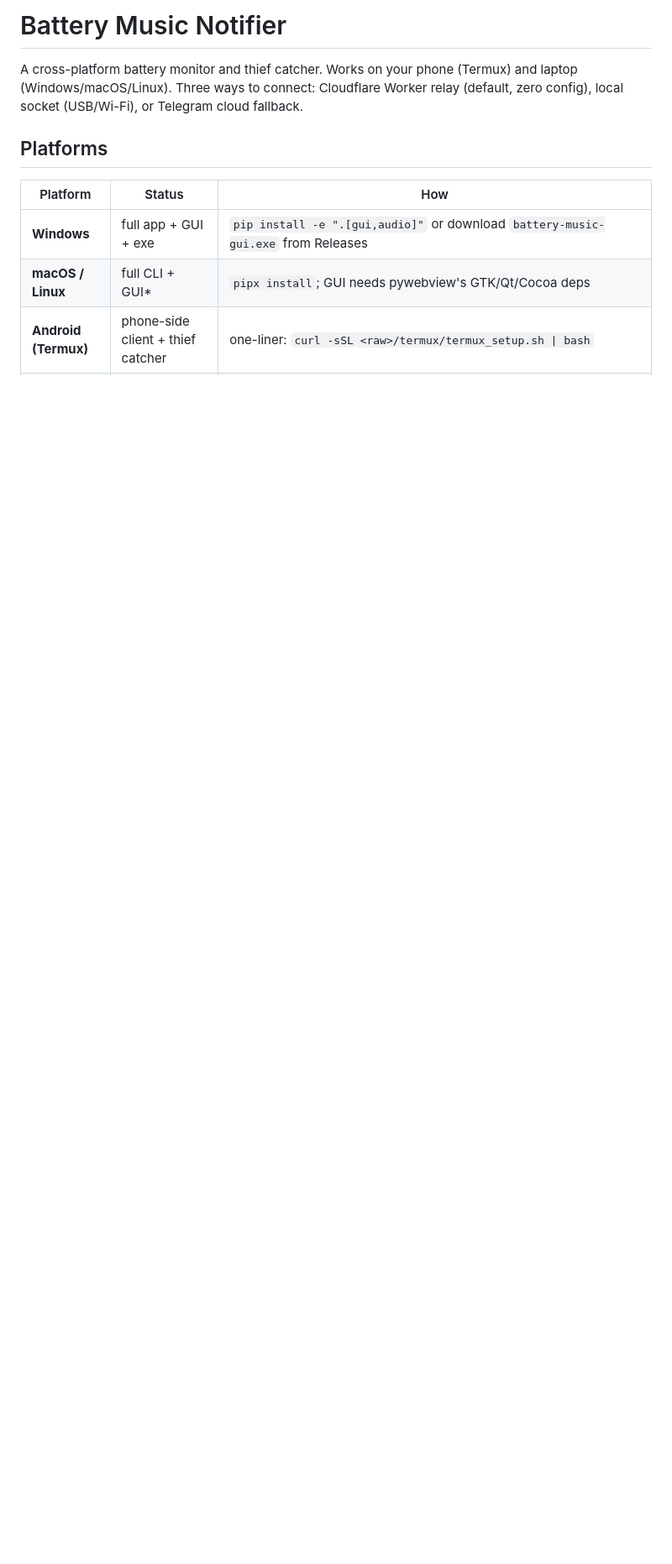
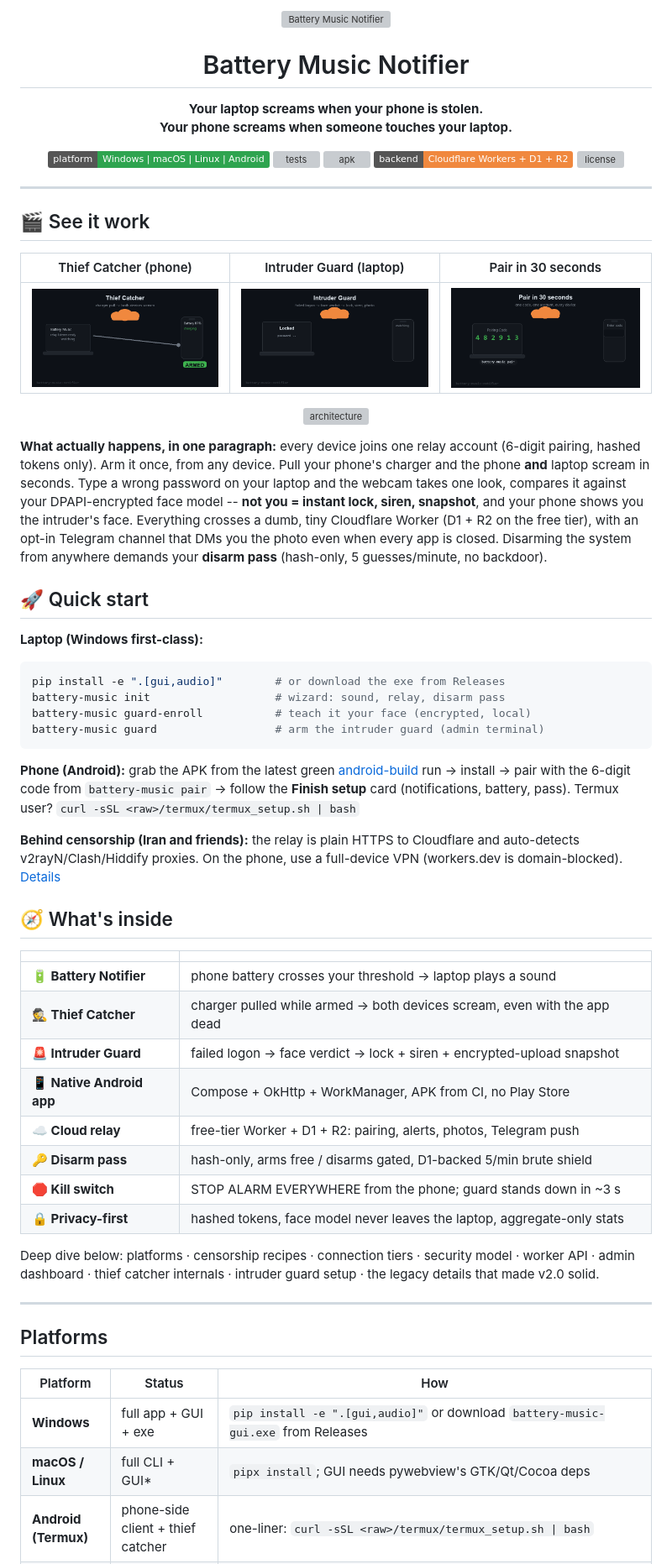
Before and after one commit to Saman-ghorayshi/battery-music-notifier, a Markdown page: README.md, the part around one of its changes. Shown at 84% size. Drawn GitHub-style; pictures changed too: docs/assets/demo_intruder.gif (added), docs/assets/demo_pair.gif (added), docs/assets/demo_thief.gif (added); badges without logos; blank space fills up the shorter version; grey boxes are pictures that could not be loaded.

````diff
--- a/README.md
+++ b/README.md
@@ -1,6 +1,83 @@
-# Battery Music Notifier
+<p align="center">
+  <img src="docs/assets/hero.svg" alt="Battery Music Notifier" width="880">
+</p>
 
-A cross-platform battery monitor and thief catcher. Works on your phone (Termux) and laptop (Windows/macOS/Linux). Three ways to connect: Cloudflare Worker relay (default, zero config), local socket (USB/Wi-Fi), or Telegram cloud fallback.
+<h1 align="center">Battery Music Notifier</h1>
+
+<p align="center">
+  <b>Your laptop screams when your phone is stolen.<br>
+  Your phone screams when someone touches your laptop.</b>
+</p>
+
+<p align="center">
+  <a href="#-quick-start"><img alt="platform" src="https://img.shields.io/badge/platform-Windows%20%7C%20macOS%20%7C%20Linux%20%7C%20Android-2ea44f"></a>
+  <a href="https://github.com/Saman-ghorayshi/battery-music-notifier/actions/workflows/test.yml"><img alt="tests" src="https://github.com/Saman-ghorayshi/battery-music-notifier/actions/workflows/test.yml/badge.svg"></a>
+  <a href="https://github.com/Saman-ghorayshi/battery-music-notifier/actions/workflows/android-build.yml"><img alt="apk" src="https://github.com/Saman-ghorayshi/battery-music-notifier/actions/workflows/android-build.yml/badge.svg"></a>
+  <img alt="backend" src="https://img.shields.io/badge/backend-Cloudflare%20Workers%20%2B%20D1%20%2B%20R2-f0883e">
+  <a href="LICENSE"><img alt="license" src="https://img.shields.io/github/license/Saman-ghorayshi/battery-music-notifier"></a>
+</p>
+
+---
+
+## 🎬 See it work
+
+| Thief Catcher (phone) | Intruder Guard (laptop) | Pair in 30 seconds |
+|---|---|---|
+| ![](docs/assets/demo_thief.gif) | ![](docs/assets/demo_intruder.gif) | ![](docs/assets/demo_pair.gif) |
+
+<p align="center">
+  <img src="docs/assets/flow.svg" alt="architecture" width="880">
+</p>
+
+**What actually happens, in one paragraph:** every device joins one relay
+account (6-digit pairing, hashed tokens only). Arm it once, from any device.
+Pull your phone's charger and the phone **and** laptop scream in seconds.
+Type a wrong password on your laptop and the webcam takes one look, compares
+it against your DPAPI-encrypted face model -- **not you = instant lock, siren,
+snapshot**, and your phone shows you the intruder's face. Everything crosses a
+dumb, tiny Cloudflare Worker (D1 + R2 on the free tier), with an opt-in
+Telegram channel that DMs you the photo even when every app is closed.
+Disarming the system from anywhere demands your **disarm pass** (hash-only,
+5 guesses/minute, no backdoor).
+
+## 🚀 Quick start
+
+**Laptop (Windows first-class):**
+```bash
+pip install -e ".[gui,audio]"        # or download the exe from Releases
+battery-music init                   # wizard: sound, relay, disarm pass
+battery-music guard-enroll           # teach it your face (encrypted, local)
+battery-music guard                  # arm the intruder guard (admin terminal)
+```
+
+**Phone (Android):** grab the APK from the latest green
+[android-build](https://github.com/Saman-ghorayshi/battery-music-notifier/actions/workflows/android-build.yml)
+run → install → pair with the 6-digit code from `battery-music pair` →
+follow the **Finish setup** card (notifications, battery, pass).
+Termux user? `curl -sSL <raw>/termux/termux_setup.sh | bash`
+
+**Behind censorship (Iran and friends):** the relay is plain HTTPS to
+Cloudflare and auto-detects v2rayN/Clash/Hiddify proxies. On the phone, use a
+full-device VPN (workers.dev is domain-blocked). [Details](#behind-censorship--vpn-iran-and-friends)
+
+## 🧭 What's inside
+
+| | |
+|---|---|
+| **🔋 Battery Notifier** | phone battery crosses your threshold → laptop plays a sound |
+| **🕵️ Thief Catcher** | charger pulled while armed → both devices scream, even with the app dead |
+| **🚨 Intruder Guard** | failed logon → face verdict → lock + siren + encrypted-upload snapshot |
+| **📱 Native Android app** | Compose + OkHttp + WorkManager, APK from CI, no Play Store |
+| **☁️ Cloud relay** | free-tier Worker + D1 + R2: pairing, alerts, photos, Telegram push |
+| **🔑 Disarm pass** | hash-only, arms free / disarms gated, D1-backed 5/min brute shield |
+| **🛑 Kill switch** | STOP ALARM EVERYWHERE from the phone; guard stands down in ~3 s |
+| **🔒 Privacy-first** | hashed tokens, face model never leaves the laptop, aggregate-only stats |
+
+Deep dive below: platforms · censorship recipes · connection tiers · security
+model · worker API · admin dashboard · thief catcher internals · intruder
+guard setup · the legacy details that made v2.0 solid.
+
+---
 
 ## Platforms
 
````
Also changed, not shown: other parts of README.md (+4 -2 lines), 3 other files.
